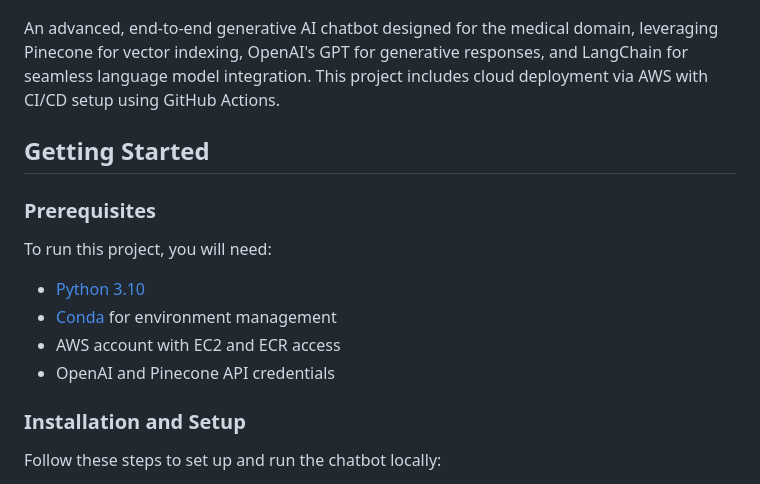
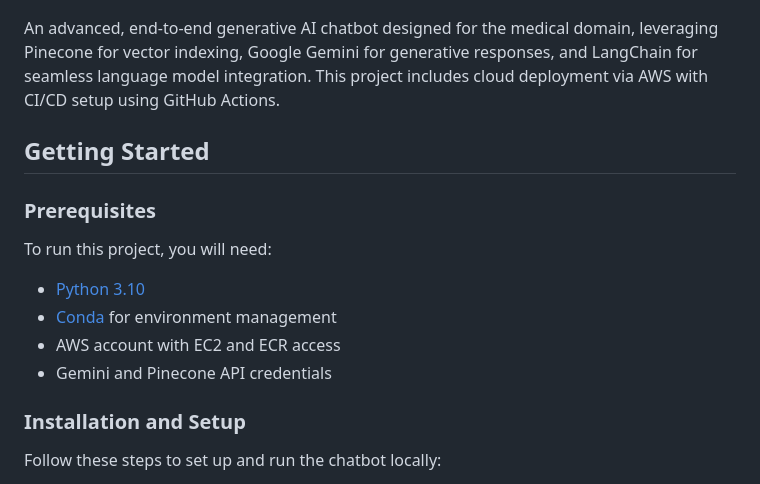
Before and after one commit to PriyanshuDey23/Medical-ChatBot-using-GenAi, a Markdown page: README.md, the part around the change. Drawn GitHub-style.

```diff
--- a/README.md
+++ b/README.md
@@ -2,7 +2,7 @@
 
 ![](output.png)
 
-An advanced, end-to-end generative AI chatbot designed for the medical domain, leveraging Pinecone for vector indexing, OpenAI's GPT for generative responses, and LangChain for seamless language model integration. This project includes cloud deployment via AWS with CI/CD setup using GitHub Actions.
+An advanced, end-to-end generative AI chatbot designed for the medical domain, leveraging Pinecone for vector indexing, Google Gemini for generative responses, and LangChain for seamless language model integration. This project includes cloud deployment via AWS with CI/CD setup using GitHub Actions.
 
 ## Getting Started
 
@@ -13,7 +13,7 @@ To run this project, you will need:
 - [Python 3.10](https://www.python.org/)
 - [Conda](https://docs.conda.io/projects/conda/en/latest/user-guide/install/index.html) for environment management
 - AWS account with EC2 and ECR access
-- OpenAI and Pinecone API credentials
+- Gemini and Pinecone API credentials
 
 ### Installation and Setup
 
```
